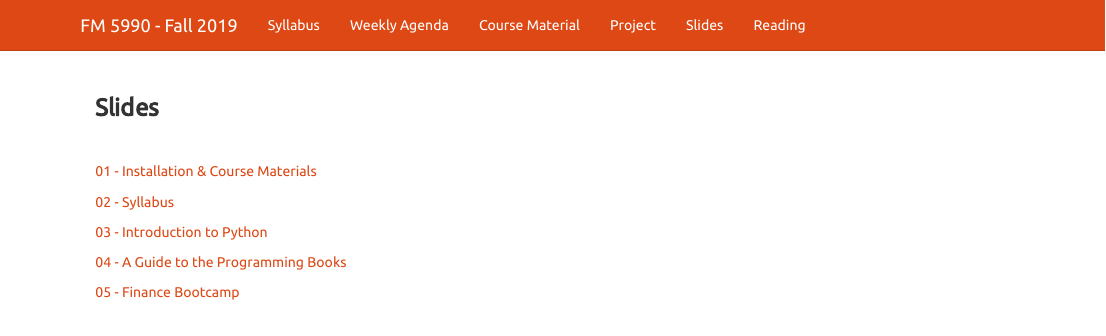
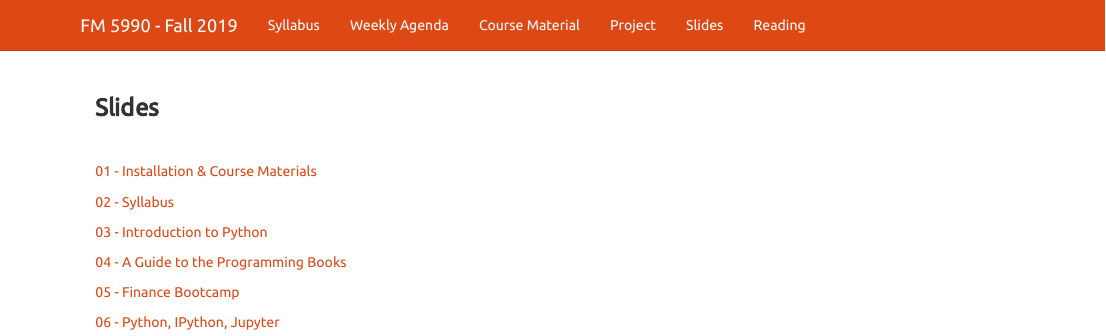
Before and after one commit to pritamdalal-teaching/fm5990_2019_fall_site, an R Markdown document (slide.Rmd): the page in a window 1100 px wide, from its top. Rendered offline with R 4.5, knitr and Pandoc, with nearby package versions; a font, style sheet, LaTeX package, included part or bibliography that could not be used is replaced or left out.

Commit message:
added slide 6

```diff
--- a/slide.Rmd
+++ b/slide.Rmd
@@ -19,6 +19,6 @@ title: ""
 
 [05 - Finance Bootcamp](slide/05_finance_bootcamp.pdf)
 
-<!-- [05 - Python, IPython, Jupyter](slide/05_python_ipython_jupyter.pdf) -->
+[06 - Python, IPython, Jupyter](slide/06_python_ipython_jupyter.pdf)
 
 <!-- [06 - Course Wrap-Up](slide/06_course_wrap_up.pdf) -->
```
Also changed, not shown: slide.html.
